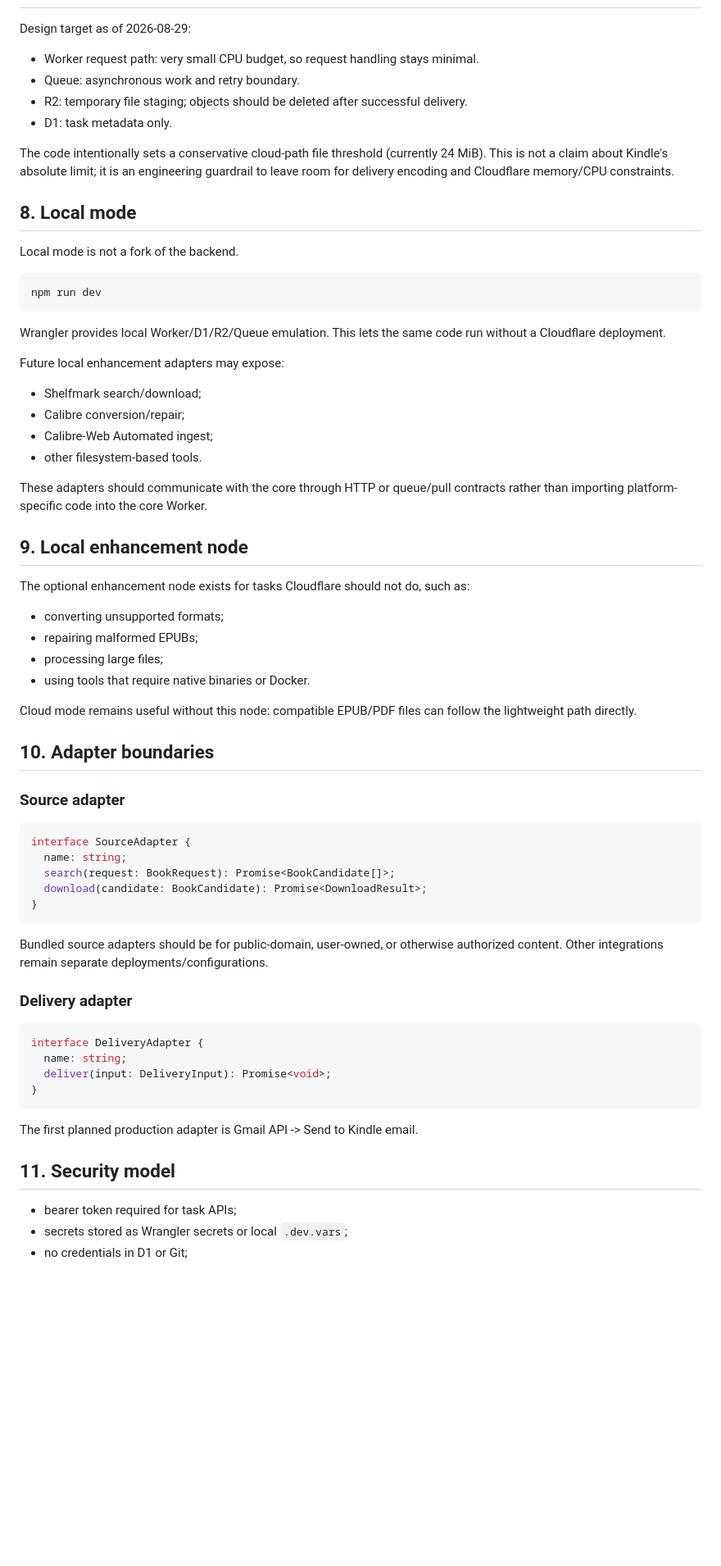
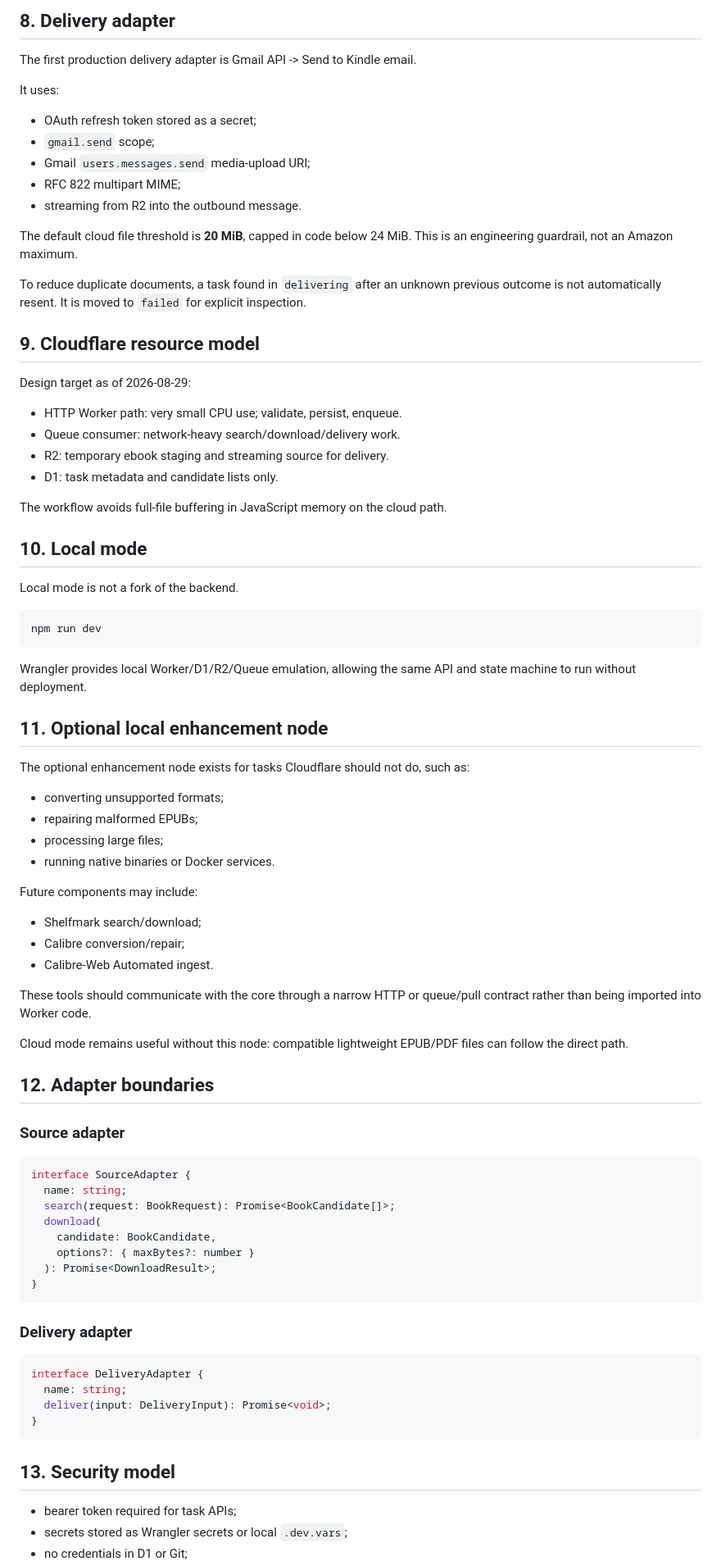
Before and after one commit to Felix8686/book-to-kindle, a Markdown page: docs/ARCHITECTURE.md, the part around one of its changes. Shown at 82% size. GitHub-like rendering; blank space fills up the shorter version.

Commit message:
docs: align architecture with v0.2 implementation

````diff
--- a/docs/ARCHITECTURE.md
+++ b/docs/ARCHITECTURE.md
@@ -116,14 +133,31 @@ An AI model can be added later as a secondary ranking signal, but it should not
+## 8. Delivery adapter
+
+The first production delivery adapter is Gmail API -> Send to Kindle email.
+
+It uses:
+
+- OAuth refresh token stored as a secret;
+- `gmail.send` scope;
+- Gmail `users.messages.send` media-upload URI;
+- RFC 822 multipart MIME;
+- streaming from R2 into the outbound message.
+
+The default cloud file threshold is **20 MiB**, capped in code below 24 MiB. This is an engineering guardrail, not an Amazon maximum.
+
+To reduce duplicate documents, a task found in `delivering` after an unknown previous outcome is not automatically resent. It is moved to `failed` for explicit inspection.
+
+## 9. Cloudflare resource model
 
 Design target as of 2026-08-29:
 
-- Worker request path: very small CPU budget, so request handling stays minimal.
-- Queue: asynchronous work and retry boundary.
-- R2: temporary file staging; objects should be deleted after successful delivery.
-- D1: task metadata only.
+- HTTP Worker path: very small CPU use; validate, persist, enqueue.
+- Queue consumer: network-heavy search/download/delivery work.
+- R2: temporary ebook staging and streaming source for delivery.
+- D1: task metadata and candidate lists only.
 
-The code intentionally sets a conservative cloud-path file threshold (currently 24 MiB). This is not a claim about Kindle's absolute limit; it is an engineering guardrail to leave room for delivery encoding and Cloudflare memory/CPU constraints.
+The workflow avoids full-file buffering in JavaScript memory on the cloud path.
 
-## 8. Local mode
+## 10. Local mode
 
 Local mode is not a fork of the backend.
 
@@ -131,29 +165,28 @@ Local mode is not a fork of the backend.
 npm run dev
 ```
 
-Wrangler provides local Worker/D1/R2/Queue emulation. This lets the same code run without a Cloudflare deployment.
+Wrangler provides local Worker/D1/R2/Queue emulation, allowing the same API and state machine to run without deployment.
 
-Future local enhancement adapters may expose:
-
-- Shelfmark search/download;
-- Calibre conversion/repair;
-- Calibre-Web Automated ingest;
-- other filesystem-based tools.
-
-These adapters should communicate with the core through HTTP or queue/pull contracts rather than importing platform-specific code into the core Worker.
-
-## 9. Local enhancement node
+## 11. Optional local enhancement node
 
 The optional enhancement node exists for tasks Cloudflare should not do, such as:
 
 - converting unsupported formats;
 - repairing malformed EPUBs;
 - processing large files;
-- using tools that require native binaries or Docker.
+- running native binaries or Docker services.
 
-Cloud mode remains useful without this node: compatible EPUB/PDF files can follow the lightweight path directly.
+Future components may include:
 
-## 10. Adapter boundaries
+- Shelfmark search/download;
+- Calibre conversion/repair;
+- Calibre-Web Automated ingest.
+
+These tools should communicate with the core through a narrow HTTP or queue/pull contract rather than being imported into Worker code.
+
+Cloud mode remains useful without this node: compatible lightweight EPUB/PDF files can follow the direct path.
+
+## 12. Adapter boundaries
 
 ### Source adapter
 
@@ -161,11 +194,12 @@ Cloud mode remains useful without this node: compatible EPUB/PDF files can follo
 interface SourceAdapter {
   name: string;
   search(request: BookRequest): Promise<BookCandidate[]>;
-  download(candidate: BookCandidate): Promise<DownloadResult>;
+  download(
+    candidate: BookCandidate,
+    options?: { maxBytes?: number }
+  ): Promise<DownloadResult>;
 }
 ```
-
-Bundled source adapters should be for public-domain, user-owned, or otherwise authorized content. Other integrations remain separate deployments/configurations.
 
 ### Delivery adapter
 
@@ -176,9 +210,7 @@ interface DeliveryAdapter {
 }
 ```
 
-The first planned production adapter is Gmail API -> Send to Kindle email.
-
-## 11. Security model
+## 13. Security model
 
 - bearer token required for task APIs;
 - secrets stored as Wrangler secrets or local `.dev.vars`;
````
Also changed, not shown: other parts of docs/ARCHITECTURE.md (+37 -19 lines).
